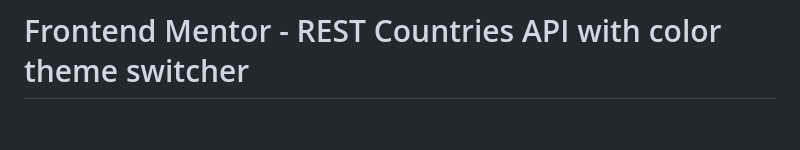
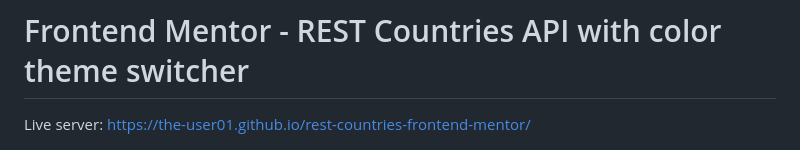
Before and after one commit to the-user01/rest-countries-frontend-mentor, a Markdown page: README.md, the part around the change. GitHub-like rendering; blank space fills up the shorter version.

```diff
--- a/README.md
+++ b/README.md
@@ -1,4 +1,6 @@
 # Frontend Mentor - REST Countries API with color theme switcher
+
+Live server: https://the-user01.github.io/rest-countries-frontend-mentor/
 
 ![Design preview for the REST Countries API with color theme switcher coding challenge](./design/desktop-preview.jpg)
 
```
